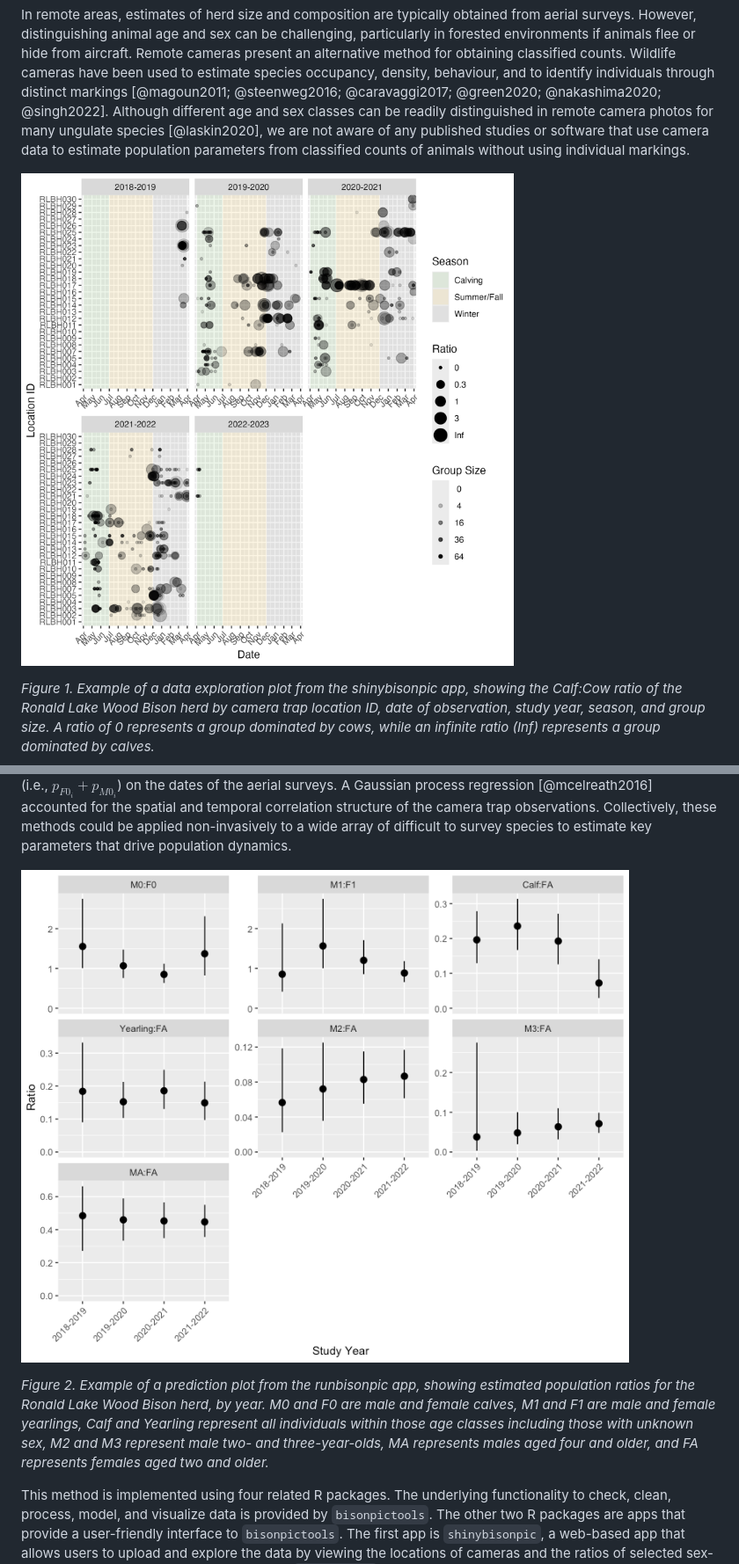
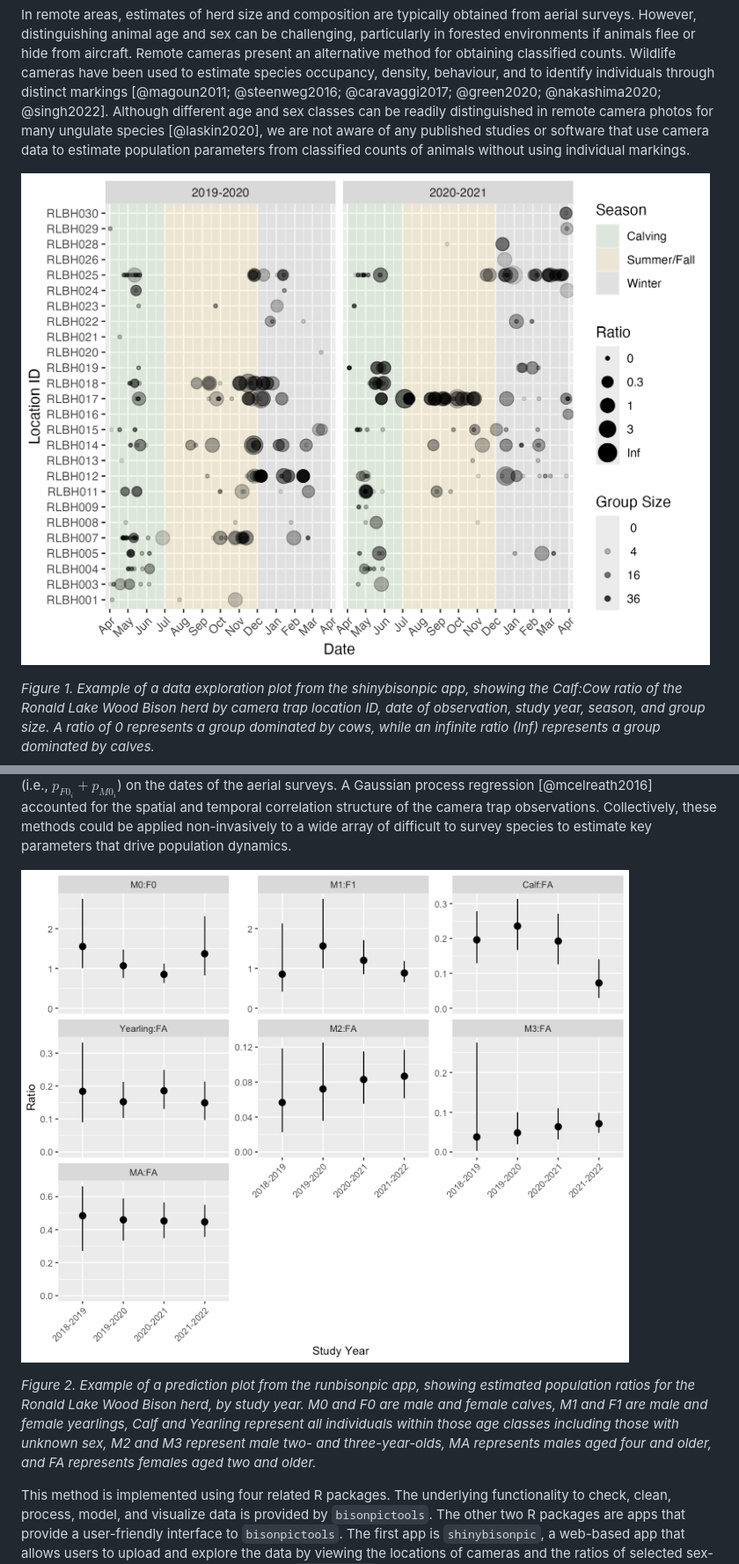
Before and after one commit to poissonconsulting/bisonpicsuite, a Markdown page: paper/paper.md, 2 parts joined by grey strips. Shown: that part at 88% size. Drawn GitHub-style; pictures changed too: paper/ratio-plot-2.png (deleted), paper/ratio-plot.png.

Commit message:
Use smaller ratio plot

```diff
--- a/paper/paper.md
+++ b/paper/paper.md
@@ -37,7 +37,7 @@ Remote cameras present an alternative method for obtaining classified counts.
 Wildlife cameras have been used to estimate species occupancy, density, behaviour, and to identify individuals through distinct markings [@magoun2011; @steenweg2016; @caravaggi2017; @green2020; @nakashima2020; @singh2022].
 Although different age and sex classes can be readily distinguished in remote camera photos for many ungulate species [@laskin2020], we are not aware of any published studies or software that use camera data to estimate population parameters from classified counts of animals without using individual markings.
 
-![](ratio-plot-2.png "Figure 1. Example of a data exploration plot from the shinybisonpic app, showing the Calf:Cow ratio of the Ronald Lake Wood Bison herd by camera trap location ID, date of observation, study year, season, and group size. A ratio of 0 represents a group dominated by cows, while an infinite ratio (Inf) represents a group dominated by calves.")
+![](ratio-plot.png "Figure 1. Example of a data exploration plot from the shinybisonpic app, showing the Calf:Cow ratio of the Ronald Lake Wood Bison herd by camera trap location ID, date of observation, study year, season, and group size. A ratio of 0 represents a group dominated by cows, while an infinite ratio (Inf) represents a group dominated by calves.")
 
 *Figure 1. Example of a data exploration plot from the shinybisonpic app, showing the Calf:Cow ratio of the Ronald Lake Wood Bison herd by camera trap location ID, date of observation, study year, season, and group size. A ratio of 0 represents a group dominated by cows, while an infinite ratio (Inf) represents a group dominated by calves.*
 
@@ -68,9 +68,9 @@ The information from the aerial surveys was integrated into the model, helping t
 A Gaussian process regression [@mcelreath2016] accounted for the spatial and temporal correlation structure of the camera trap observations.
 Collectively, these methods could be applied non-invasively to a wide array of difficult to survey species to estimate key parameters that drive population dynamics.
 
-![](model-plot.png "Figure 2. Example of a prediction plot from the runbisonpic app, showing estimated population ratios for the Ronald Lake Wood Bison herd, by year. M0 and F0 are male and female calves, M1 and F1 are male and female yearlings, Calf and Yearling represent all individuals within those age classes including those with unknown sex, M2 and M3 represent male two- and three-year-olds, MA represents males aged four and older, and FA represents females aged two and older.")
+![](model-plot.png "Figure 2. Example of a prediction plot from the runbisonpic app, showing estimated population ratios for the Ronald Lake Wood Bison herd, by study year. M0 and F0 are male and female calves, M1 and F1 are male and female yearlings, Calf and Yearling represent all individuals within those age classes including those with unknown sex, M2 and M3 represent male two- and three-year-olds, MA represents males aged four and older, and FA represents females aged two and older.")
 
-*Figure 2. Example of a prediction plot from the runbisonpic app, showing estimated population ratios for the Ronald Lake Wood Bison herd, by year. M0 and F0 are male and female calves, M1 and F1 are male and female yearlings, Calf and Yearling represent all individuals within those age classes including those with unknown sex, M2 and M3 represent male two- and three-year-olds, MA represents males aged four and older, and FA represents females aged two and older.*
+*Figure 2. Example of a prediction plot from the runbisonpic app, showing estimated population ratios for the Ronald Lake Wood Bison herd, by study year. M0 and F0 are male and female calves, M1 and F1 are male and female yearlings, Calf and Yearling represent all individuals within those age classes including those with unknown sex, M2 and M3 represent male two- and three-year-olds, MA represents males aged four and older, and FA represents females aged two and older.*
 
 This method is implemented using four related R packages.
 The underlying functionality to check, clean, process, model, and visualize data is provided by `bisonpictools`.
```
